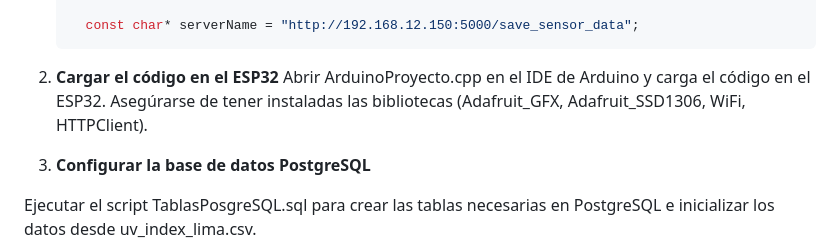
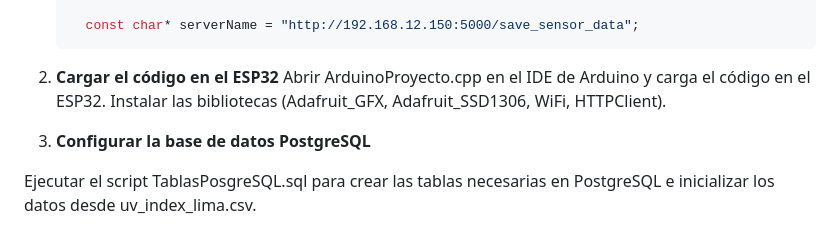
Before and after one commit to paulozterra/Proyecto-IOT-UV, a Markdown page: README.md, the part around the change. Drawn GitHub-style.

```diff
--- a/README.md
+++ b/README.md
@@ -74,7 +74,7 @@ La arquitectura del proyecto sigue un enfoque por capas:
 
 2. **Cargar el código en el ESP32**
   Abrir ArduinoProyecto.cpp en el IDE de Arduino y carga el código en el ESP32.
-  Asegúrarse de tener instaladas las bibliotecas (Adafruit_GFX, Adafruit_SSD1306, WiFi, HTTPClient).
+  Instalar las bibliotecas (Adafruit_GFX, Adafruit_SSD1306, WiFi, HTTPClient).
 
 3. **Configurar la base de datos PostgreSQL**
 
```
